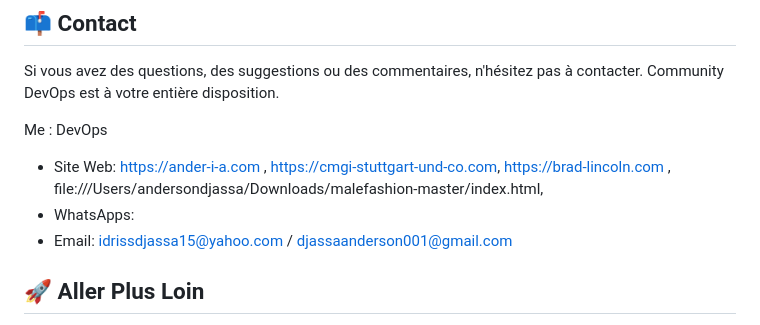
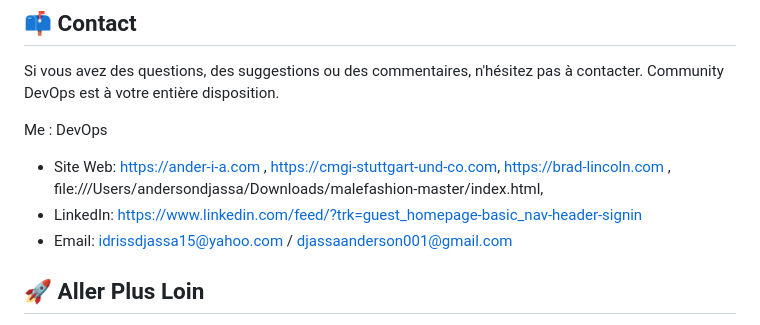
Before and after one commit to idrissdjassa/ProJect-Select-Art-, a Markdown page: README.md, the part around the change. Drawn GitHub-style.

```diff
--- a/README.md
+++ b/README.md
@@ -96,7 +96,7 @@ Community DevOps est à votre entière disposition.
 
 Me : DevOps
 - Site Web: https://ander-i-a.com , https://cmgi-stuttgart-und-co.com, https://brad-lincoln.com , file:///Users/andersondjassa/Downloads/malefashion-master/index.html,
-- WhatsApps:
+- LinkedIn: https://www.linkedin.com/feed/?trk=guest_homepage-basic_nav-header-signin
 - Email: idrissdjassa15@yahoo.com / djassaanderson001@gmail.com
 
 ## 🚀 Aller Plus Loin
```
